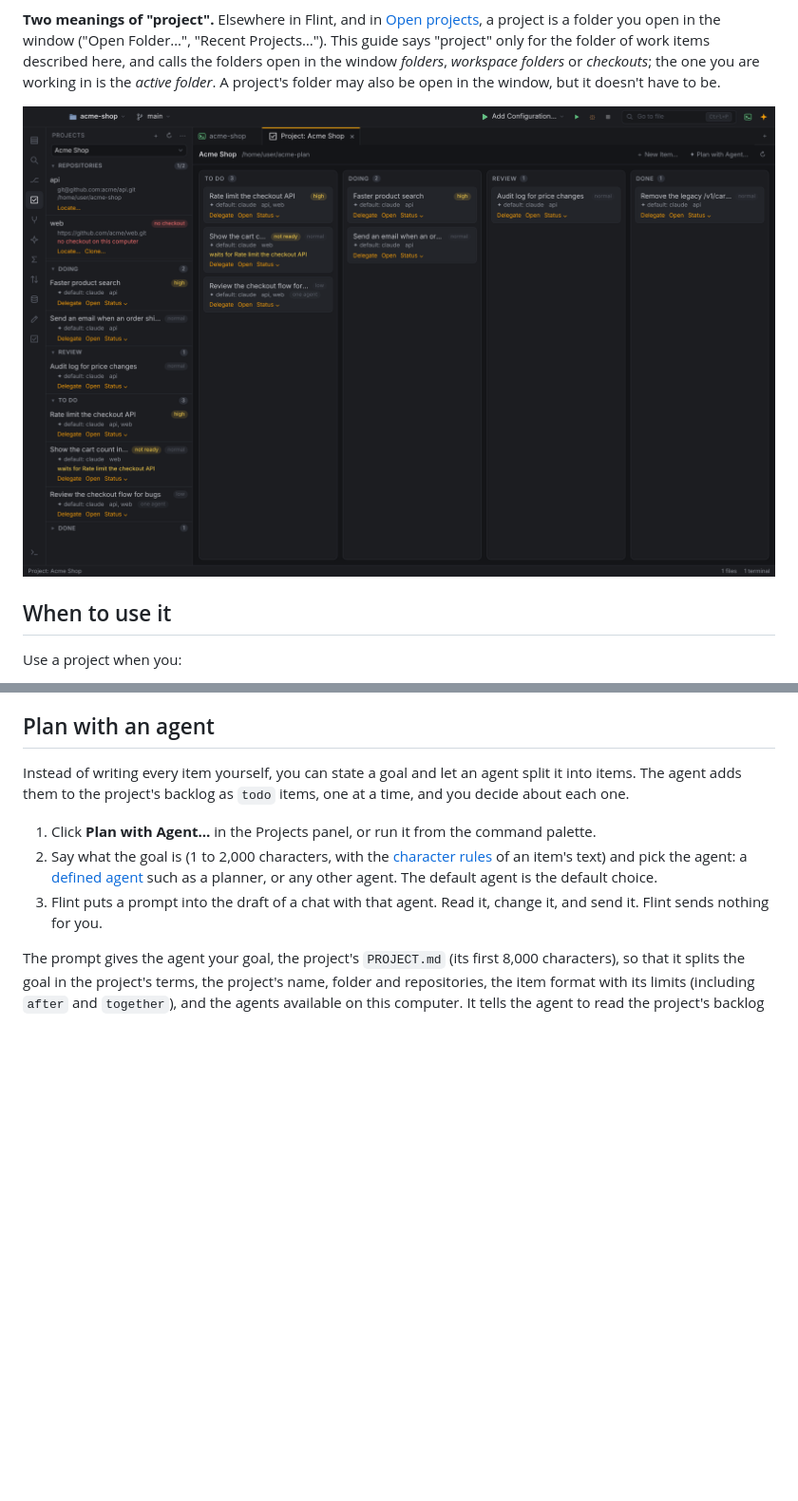
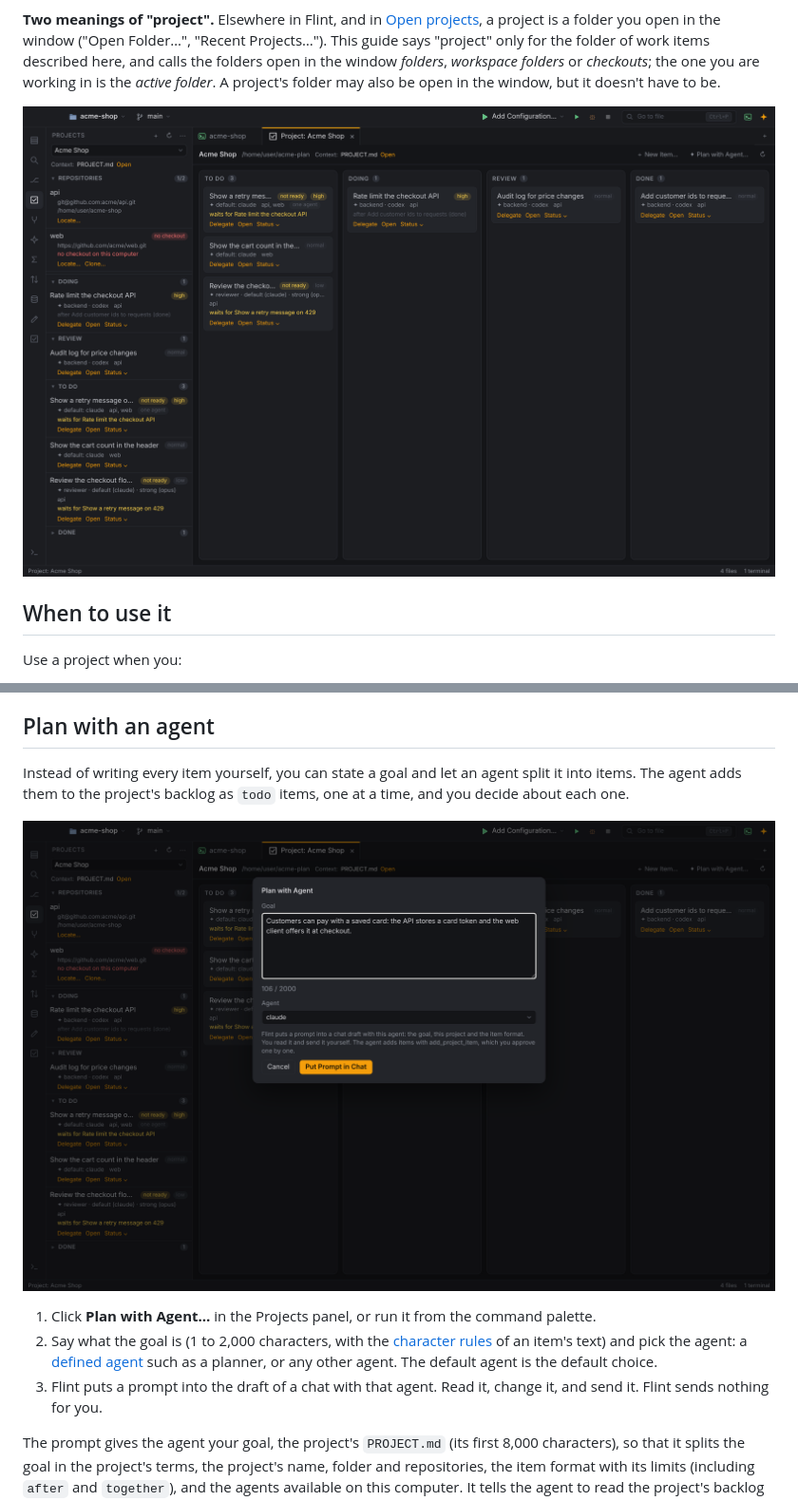
Before and after one commit to flint-ide/flint, a Markdown page: site/guides/projects.md, 2 parts joined by grey strips. Shown at 95% size. Rendered like a GitHub page; pictures changed too: site/images/projects-plan.png (added), site/images/projects.png; blank space fills up the shorter version.

Commit message:
docs: screenshots of the Projects panel, board and Plan with Agent
Co-Authored-By: Claude Fable 5.2 <noreply@anthropic.com>
Claude-Session: https://claude.ai/code/session_01RDemkNgnazAvXXCCuUFomL

```diff
--- a/site/guides/projects.md
+++ b/site/guides/projects.md
@@ -512,6 +512,8 @@ Flint refuses to write a file it can't change safely and says why. Set the statu
 
 Instead of writing every item yourself, you can state a goal and let an agent split it into items. The agent adds them to the project's backlog as `todo` items, one at a time, and you decide about each one.
 
+![Plan with Agent: the goal, the agent and the note that the prompt goes into a chat draft](../images/projects-plan.png)
+
 1. Click **Plan with Agent…** in the Projects panel, or run it from the command palette.
 2. Say what the goal is (1 to 2,000 characters, with the [character rules](#items) of an item's text) and pick the agent: a [defined agent](ai-agents.md#defined-agents) such as a planner, or any other agent. The default agent is the default choice.
 3. Flint puts a prompt into the draft of a chat with that agent. Read it, change it, and send it. Flint sends nothing for you.
```
